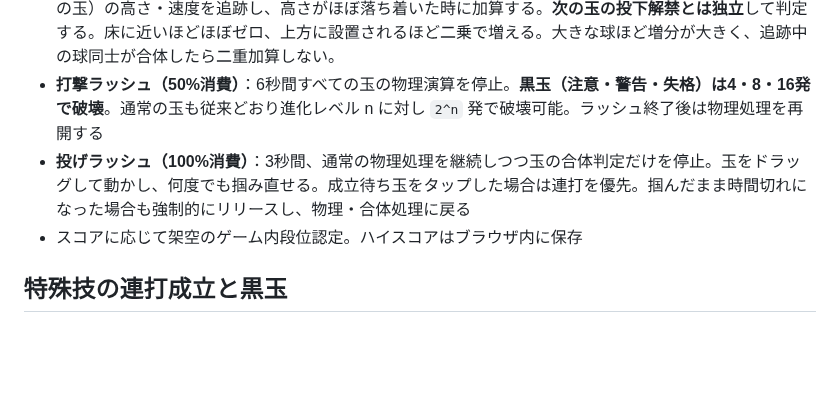
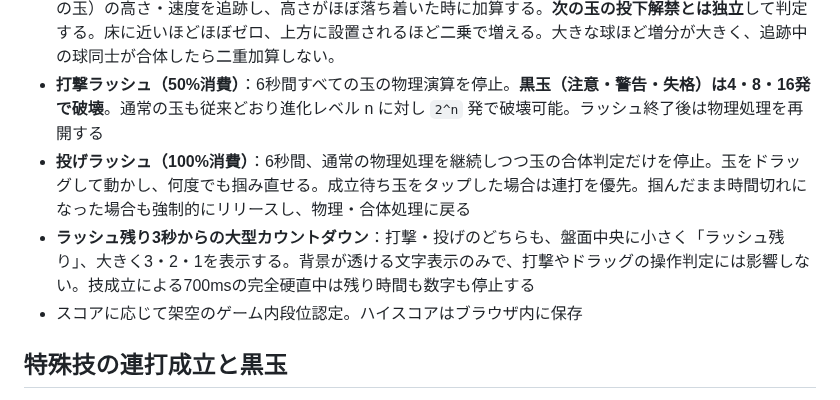
Before and after one commit to yr2610/ddj-game, a Markdown page: README.md, the part around the change. Drawn GitHub-style; blank space fills up the shorter version.

Commit message:
両ラッシュの6秒設定と残り3秒大型カウントの仕様を記載

```diff
--- a/README.md
+++ b/README.md
@@ -55,7 +55,8 @@
 - 危険ラインを越えた状態が6.6秒継続すると「そこまで！」。超過中は画面全体が赤く明滅し、赤い進行バーと残り秒数を表示。超過が解消すれば警告と計時はリセット
 - **ラッシュゲージは玉を落とした時・合体した時には増えない。** 落とした玉（途中で合体した場合は合体後の玉）の高さ・速度を追跡し、高さがほぼ落ち着いた時に加算する。**次の玉の投下解禁とは独立**して判定する。床に近いほどほぼゼロ、上方に設置されるほど二乗で増える。大きな球ほど増分が大きく、追跡中の球同士が合体したら二重加算しない。
 - **打撃ラッシュ（50%消費）**：6秒間すべての玉の物理演算を停止。**黒玉（注意・警告・失格）は4・8・16発で破壊**。通常の玉も従来どおり進化レベル n に対し `2^n` 発で破壊可能。ラッシュ終了後は物理処理を再開する
-- **投げラッシュ（100%消費）**：3秒間、通常の物理処理を継続しつつ玉の合体判定だけを停止。玉をドラッグして動かし、何度でも掴み直せる。成立待ち玉をタップした場合は連打を優先。掴んだまま時間切れになった場合も強制的にリリースし、物理・合体処理に戻る
+- **投げラッシュ（100%消費）**：6秒間、通常の物理処理を継続しつつ玉の合体判定だけを停止。玉をドラッグして動かし、何度でも掴み直せる。成立待ち玉をタップした場合は連打を優先。掴んだまま時間切れになった場合も強制的にリリースし、物理・合体処理に戻る
+- **ラッシュ残り3秒からの大型カウントダウン**：打撃・投げのどちらも、盤面中央に小さく「ラッシュ残り」、大きく3・2・1を表示する。背景が透ける文字表示のみで、打撃やドラッグの操作判定には影響しない。技成立による700msの完全硬直中は残り時間も数字も停止する
 - スコアに応じて架空のゲーム内段位認定。ハイスコアはブラウザ内に保存
 
 ## 特殊技の連打成立と黒玉
```
